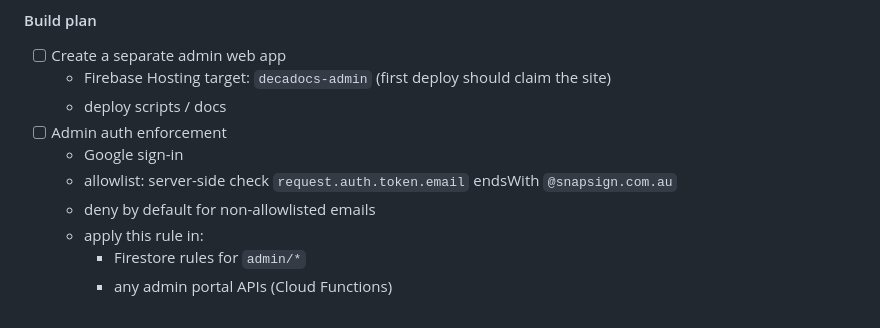
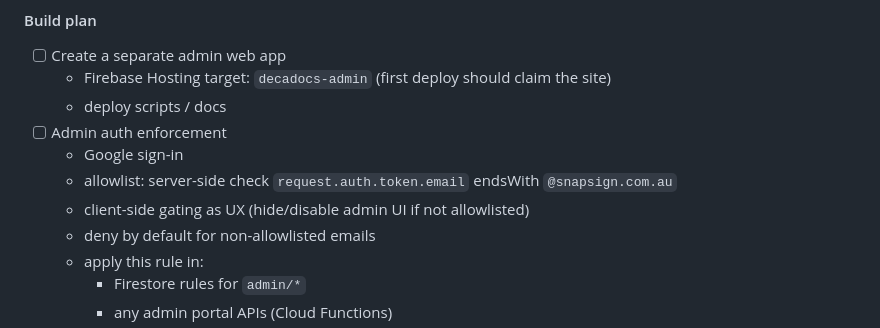
Before and after one commit to MaxSmile/decodocs, a Markdown page: TODO.md, the part around the change. Drawn GitHub-style.

Commit message:
Admin portal: note client-side gating in addition to server enforcement

```diff
--- a/TODO.md
+++ b/TODO.md
@@ -36,6 +36,7 @@ This file mirrors `decodocs-repo/docs/ROADMAP.md` and lists actionable engineeri
 - [ ] Admin auth enforcement
   - Google sign-in
   - allowlist: server-side check `request.auth.token.email` endsWith `@snapsign.com.au`
+  - client-side gating as UX (hide/disable admin UI if not allowlisted)
   - deny by default for non-allowlisted emails
   - apply this rule in:
     - Firestore rules for `admin/*`
```
